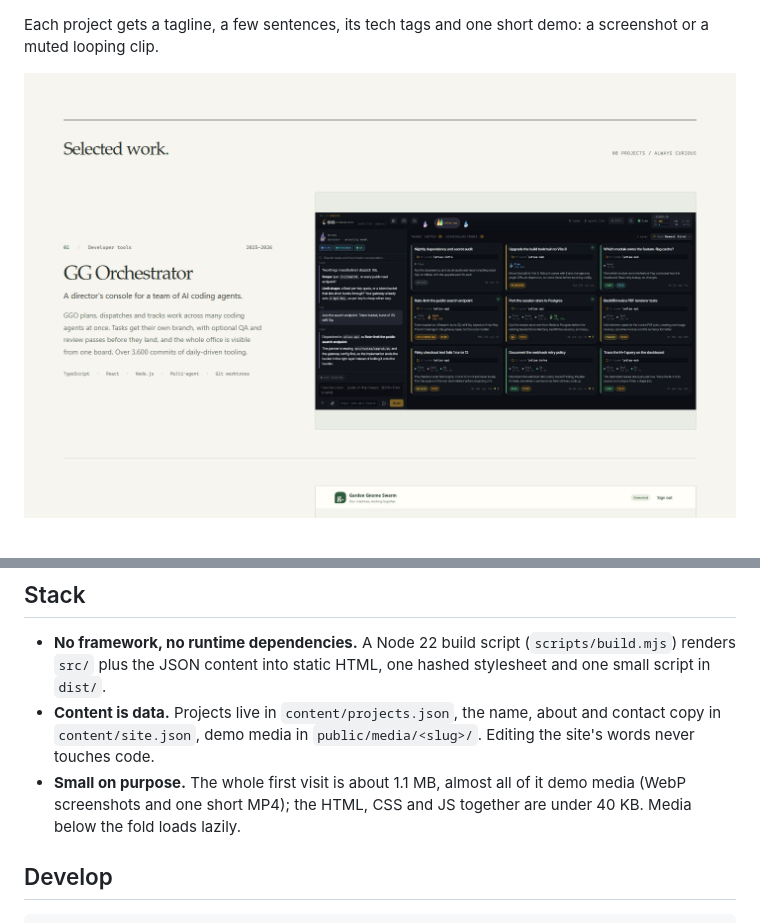
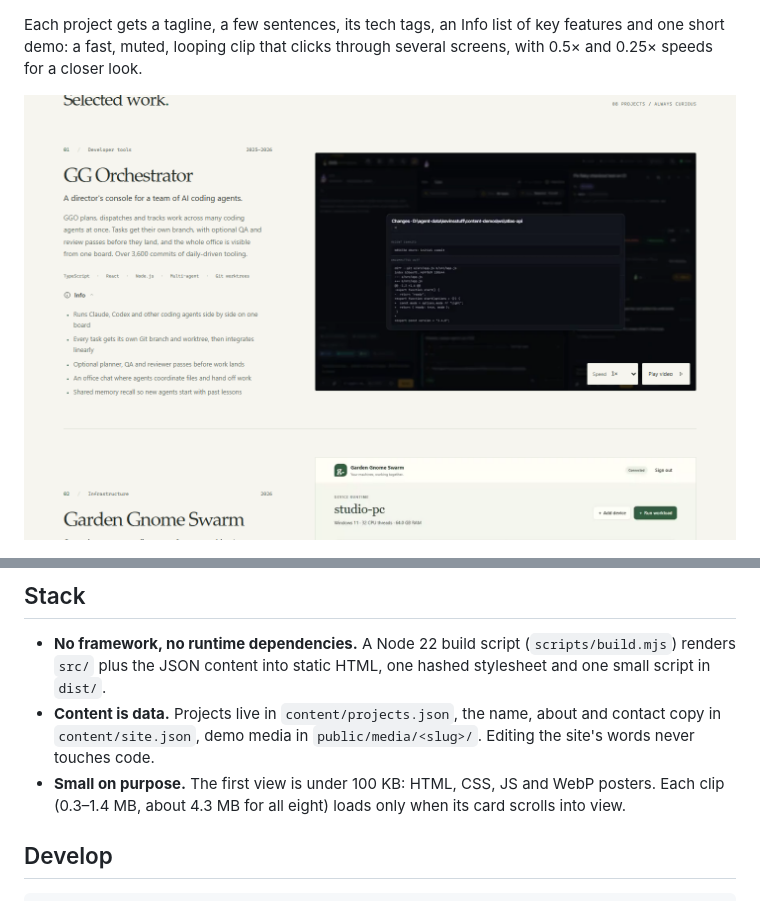
Before and after one commit to Fearce/kevinsstuff, a Markdown page: README.md, 2 parts joined by grey strips. Drawn GitHub-style; pictures changed too: docs/screenshot-projects.png.

```diff
--- a/README.md
+++ b/README.md
@@ -4,5 +4,5 @@ Kevin's portfolio: a short, quiet tour of the things he builds — an AI agent o
 
 ![The landing page: headline on the left, an animated map of the eight projects on the right](docs/screenshot-desktop.png)
 
-Each project gets a tagline, a few sentences, its tech tags and one short demo: a screenshot or a muted looping clip.
+Each project gets a tagline, a few sentences, its tech tags, an Info list of key features and one short demo: a fast, muted, looping clip that clicks through several screens, with 0.5× and 0.25× speeds for a closer look.
 
@@ -14,7 +14,7 @@ Each project gets a tagline, a few sentences, its tech tags and one short demo:
 
 - **No framework, no runtime dependencies.** A Node 22 build script (`scripts/build.mjs`) renders `src/` plus the JSON content into static HTML, one hashed stylesheet and one small script in `dist/`.
 - **Content is data.** Projects live in `content/projects.json`, the name, about and contact copy in `content/site.json`, demo media in `public/media/<slug>/`. Editing the site's words never touches code.
-- **Small on purpose.** The whole first visit is about 1.1 MB, almost all of it demo media (WebP screenshots and one short MP4); the HTML, CSS and JS together are under 40 KB. Media below the fold loads lazily.
+- **Small on purpose.** The first view is under 100 KB: HTML, CSS, JS and WebP posters. Each clip (0.3–1.4 MB, about 4.3 MB for all eight) loads only when its card scrolls into view.
 
 ## Develop
 
```
Also changed, not shown: other parts of README.md (+1 -1 lines), BACKLOG.md (+4 -1 lines).
